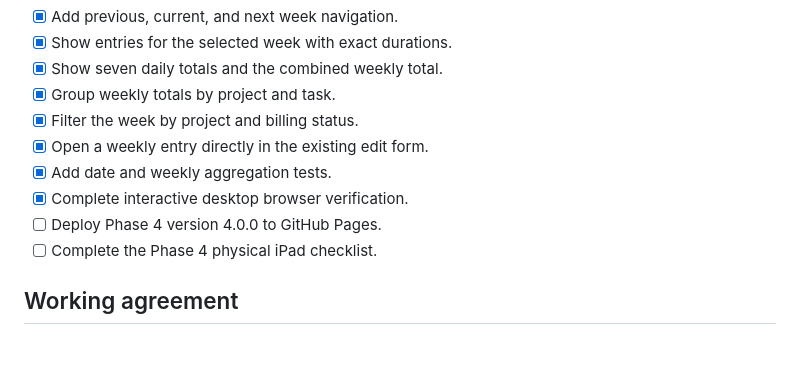
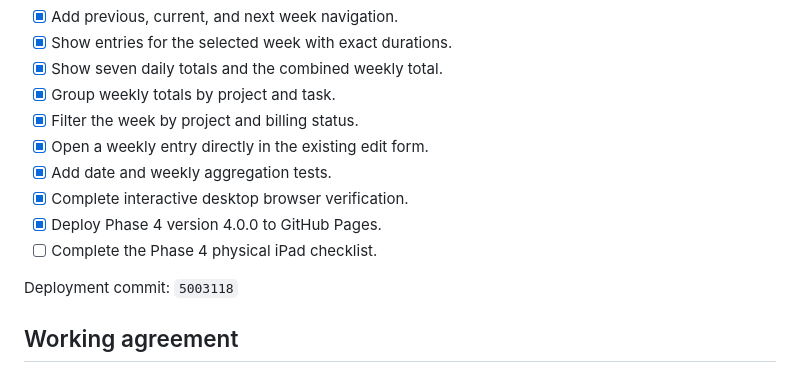
Before and after one commit to AndrewwAr/CustomMyHoursAppForIOS9.3.5, a Markdown page: PROJECT_TRACKER.md, the part around the change. Rendered like a GitHub page; blank space fills up the shorter version.

Commit message:
Record Phase 4 Pages deployment

```diff
--- a/PROJECT_TRACKER.md
+++ b/PROJECT_TRACKER.md
@@ -95,8 +95,10 @@ Physical acceptance: passed on the iPad 2 running iOS 9.3.5.
 - [x] Open a weekly entry directly in the existing edit form.
 - [x] Add date and weekly aggregation tests.
 - [x] Complete interactive desktop browser verification.
-- [ ] Deploy Phase 4 version 4.0.0 to GitHub Pages.
+- [x] Deploy Phase 4 version 4.0.0 to GitHub Pages.
 - [ ] Complete the Phase 4 physical iPad checklist.
+
+Deployment commit: `5003118`
 
 ## Working agreement
 
```
